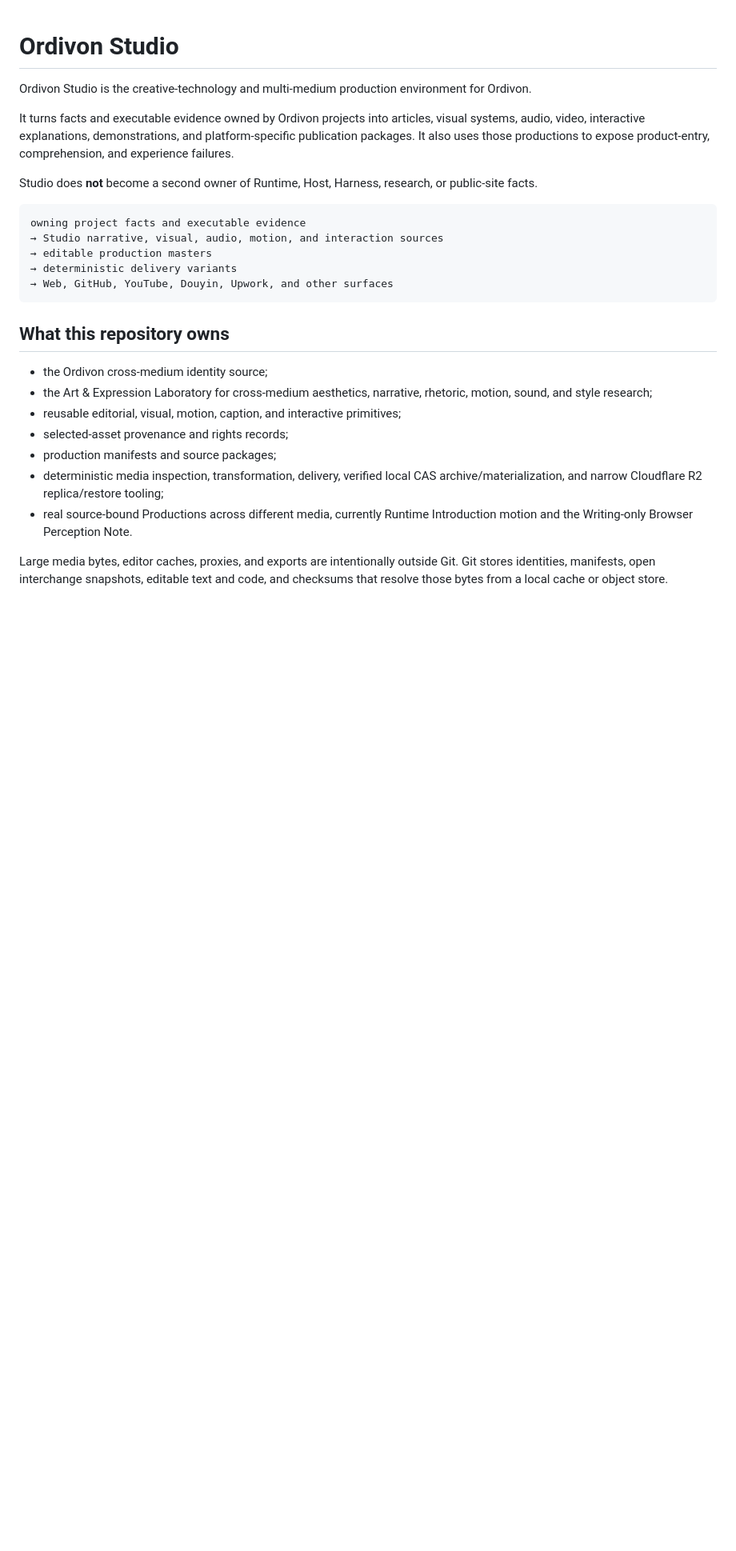
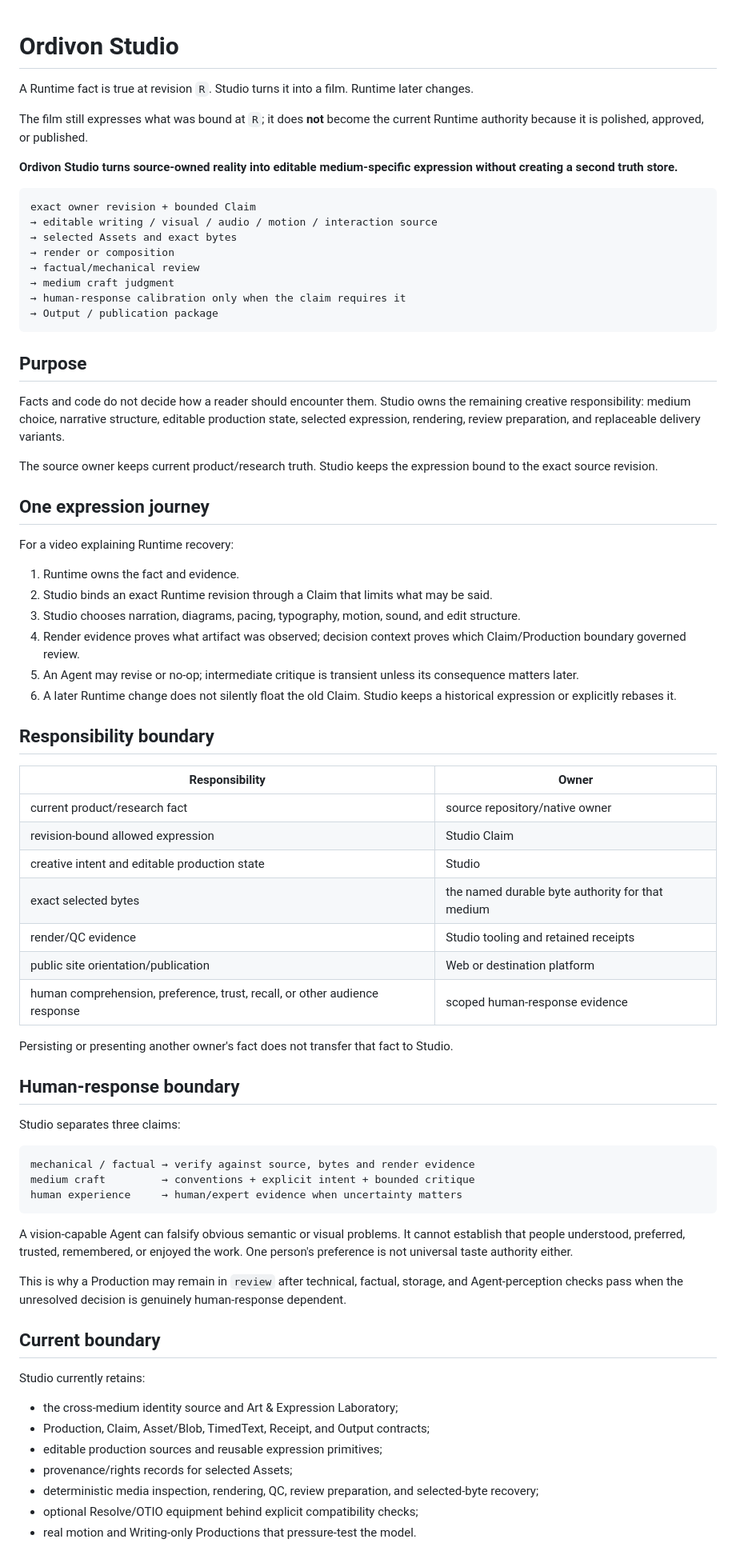
Before and after one commit to ordivon-org/ordivon-media, a Markdown page: README.md, the part around one of its changes. Shown at 80% size. GitHub-like rendering; blank space fills up the shorter version.

Commit message:
docs: explain Studio as revision-bound expression

````diff
--- a/README.md
+++ b/README.md
@@ -1,27 +1,76 @@
 # Ordivon Studio
 
-Ordivon Studio is the creative-technology and multi-medium production environment for Ordivon.
+A Runtime fact is true at revision `R`. Studio turns it into a film. Runtime later changes.
 
-It turns facts and executable evidence owned by Ordivon projects into articles, visual systems, audio, video, interactive explanations, demonstrations, and platform-specific publication packages. It also uses those productions to expose product-entry, comprehension, and experience failures.
+The film still expresses what was bound at `R`; it does **not** become the current Runtime authority because it is polished, approved, or published.
 
-Studio does **not** become a second owner of Runtime, Host, Harness, research, or public-site facts.
+**Ordivon Studio turns source-owned reality into editable medium-specific expression without creating a second truth store.**
 
 ```text
-owning project facts and executable evidence
-→ Studio narrative, visual, audio, motion, and interaction sources
-→ editable production masters
-→ deterministic delivery variants
-→ Web, GitHub, YouTube, Douyin, Upwork, and other surfaces
+exact owner revision + bounded Claim
+→ editable writing / visual / audio / motion / interaction source
+→ selected Assets and exact bytes
+→ render or composition
+→ factual/mechanical review
+→ medium craft judgment
+→ human-response calibration only when the claim requires it
+→ Output / publication package
 ```
 
-## What this repository owns
+## Purpose
 
-- the Ordivon cross-medium identity source;
-- the Art & Expression Laboratory for cross-medium aesthetics, narrative, rhetoric, motion, sound, and style research;
-- reusable editorial, visual, motion, caption, and interactive primitives;
-- selected-asset provenance and rights records;
-- production manifests and source packages;
-- deterministic media inspection, transformation, delivery, verified local CAS archive/materialization, and narrow Cloudflare R2 replica/restore tooling;
-- real source-bound Productions across different media, currently Runtime Introduction motion and the Writing-only Browser Perception Note.
+Facts and code do not decide how a reader should encounter them. Studio owns the remaining creative responsibility: medium choice, narrative structure, editable production state, selected expression, rendering, review preparation, and replaceable delivery variants.
 
-Large media bytes, editor caches, proxies, and exports are intentionally outside Git. Git stores identities, manifests, open interchange snapshots, editable text and code, and checksums that resolve those bytes from a local cache or object store.
+The source owner keeps current product/research truth. Studio keeps the expression bound to the exact source revision.
+
+## One expression journey
+
+For a video explaining Runtime recovery:
+
+1. Runtime owns the fact and evidence.
+2. Studio binds an exact Runtime revision through a Claim that limits what may be said.
+3. Studio chooses narration, diagrams, pacing, typography, motion, sound, and edit structure.
+4. Render evidence proves what artifact was observed; decision context proves which Claim/Production boundary governed review.
+5. An Agent may revise or no-op; intermediate critique is transient unless its consequence matters later.
+6. A later Runtime change does not silently float the old Claim. Studio keeps a historical expression or explicitly rebases it.
+
+## Responsibility boundary
+
+| Responsibility | Owner |
+| --- | --- |
+| current product/research fact | source repository/native owner |
+| revision-bound allowed expression | Studio Claim |
+| creative intent and editable production state | Studio |
+| exact selected bytes | the named durable byte authority for that medium |
+| render/QC evidence | Studio tooling and retained receipts |
+| public site orientation/publication | Web or destination platform |
+| human comprehension, preference, trust, recall, or other audience response | scoped human-response evidence |
+
+Persisting or presenting another owner's fact does not transfer that fact to Studio.
+
+## Human-response boundary
+
+Studio separates three claims:
+
+```text
+mechanical / factual → verify against source, bytes and render evidence
+medium craft         → conventions + explicit intent + bounded critique
+human experience     → human/expert evidence when uncertainty matters
+```
+
+A vision-capable Agent can falsify obvious semantic or visual problems. It cannot establish that people understood, preferred, trusted, remembered, or enjoyed the work. One person's preference is not universal taste authority either.
+
+This is why a Production may remain in `review` after technical, factual, storage, and Agent-perception checks pass when the unresolved decision is genuinely human-response dependent.
+
+## Current boundary
+
+Studio currently retains:
+
+- the cross-medium identity source and Art & Expression Laboratory;
+- Production, Claim, Asset/Blob, TimedText, Receipt, and Output contracts;
+- editable production sources and reusable expression primitives;
+- provenance/rights records for selected Assets;
+- deterministic media inspection, rendering, QC, review preparation, and selected-byte recovery;
+- optional Resolve/OTIO equipment behind explicit compatibility checks;
+- real motion and Writing-only Productions that pressure-test the model.
+
````
Also changed, not shown: other parts of README.md (+22 -54 lines), docs/authority.md (added, +46 -0 lines).
